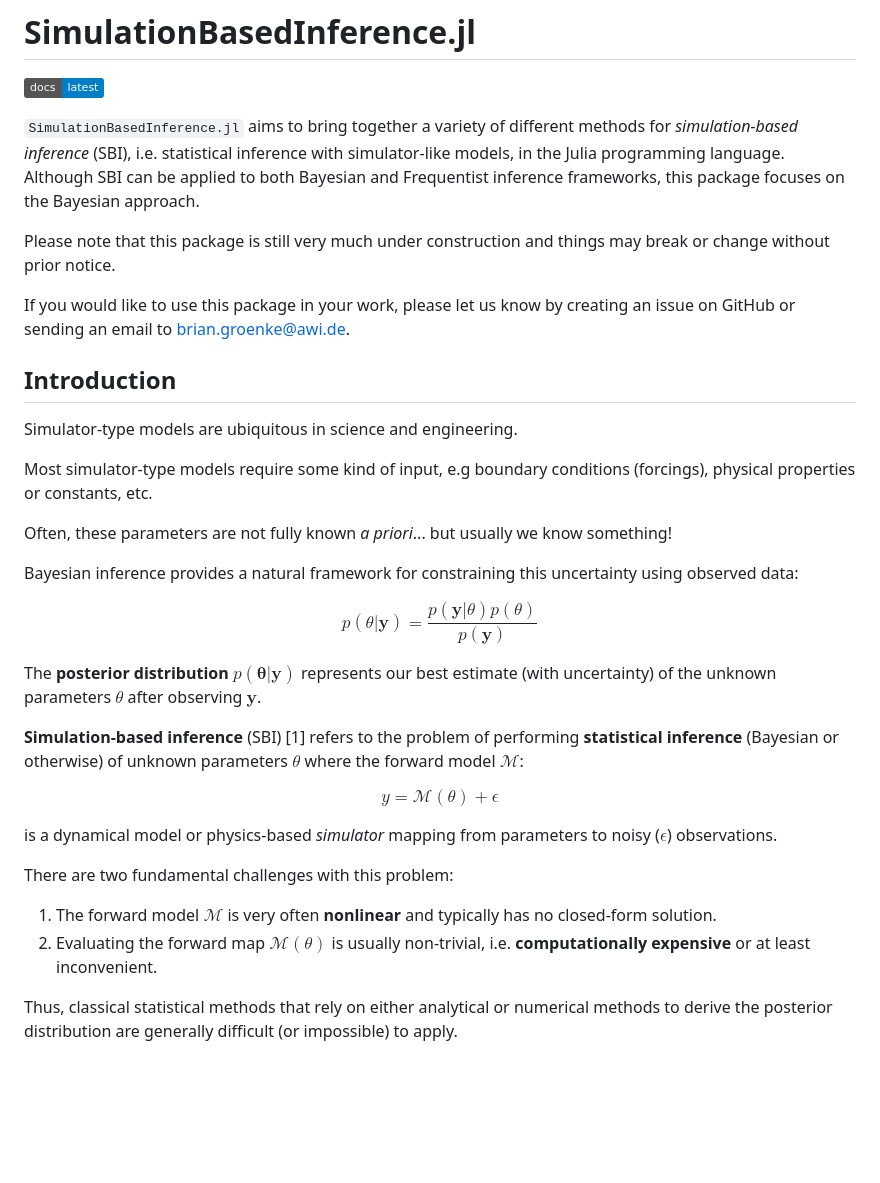
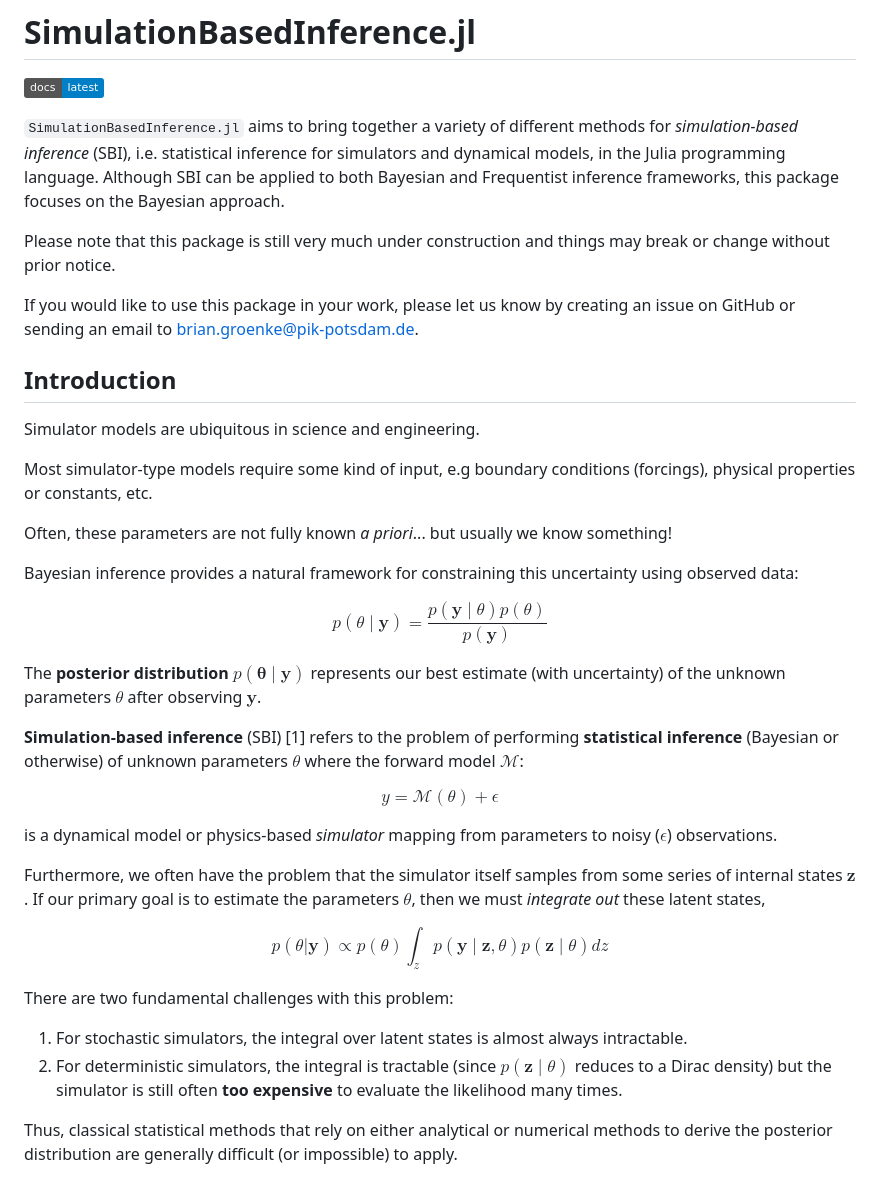
Before and after one commit to bgroenks96/SimulationBasedInference.jl, a Markdown page: README.md, the part around the change. Rendered like a GitHub page; badges without logos; blank space fills up the shorter version.

```diff
--- a/README.md
+++ b/README.md
@@ -5,14 +5,14 @@
 [docs-dev-img]: https://img.shields.io/badge/docs-latest-blue.svg
 [docs-dev-url]: https://bgroenks96.github.io/SimulationBasedInference.jl/dev/
 
-`SimulationBasedInference.jl` aims to bring together a variety of different methods for *simulation-based inference* (SBI), i.e. statistical inference with simulator-like models, in the Julia programming language. Although SBI can be applied to both Bayesian and Frequentist inference frameworks, this package focuses on the Bayesian approach.
+`SimulationBasedInference.jl` aims to bring together a variety of different methods for *simulation-based inference* (SBI), i.e. statistical inference for simulators and dynamical models, in the Julia programming language. Although SBI can be applied to both Bayesian and Frequentist inference frameworks, this package focuses on the Bayesian approach.
 
 Please note that this package is still very much under construction and things may break or change without prior notice.
 
-If you would like to use this package in your work, please let us know by creating an issue on GitHub or sending an email to [brian.groenke@awi.de](mailto:brian.groenke@awi.de).
+If you would like to use this package in your work, please let us know by creating an issue on GitHub or sending an email to [brian.groenke@pik-potsdam.de](mailto:brian.groenke@pik-potdsam.de).
 
 ## Introduction
-Simulator-type models are ubiquitous in science and engineering.
+Simulator models are ubiquitous in science and engineering.
 
 Most simulator-type models require some kind of input, e.g boundary conditions (forcings), physical properties or constants, etc.
 
@@ -21,10 +21,10 @@ Often, these parameters are not fully known *a priori*... but usually we know so
 Bayesian inference provides a natural framework for constraining this uncertainty using observed data:
 
 $$
-p(\theta | \mathbf{y}) = \frac{p(\mathbf{y}|\theta)p(\theta)}{p(\mathbf{y})}
+p(\theta \mid \mathbf{y}) = \frac{p(\mathbf{y} \mid \theta)p(\theta)}{p(\mathbf{y})}
 $$
 
-The **posterior distribution** $p(\boldsymbol{\theta} | \mathbf{y})$ represents our best estimate (with uncertainty) of the unknown parameters $\theta$ after observing $\mathbf{y}$.
+The **posterior distribution** $p(\boldsymbol{\theta} \mid \mathbf{y})$ represents our best estimate (with uncertainty) of the unknown parameters $\theta$ after observing $\mathbf{y}$.
 
 **Simulation-based inference** (SBI) [1] refers to the problem of performing **statistical inference** (Bayesian or otherwise) of unknown parameters $\theta$ where the forward model $\mathcal{M}$:
 
@@ -34,9 +34,15 @@ $$
 
 is a dynamical model or physics-based *simulator* mapping from parameters to noisy ($\epsilon$) observations.
 
+Furthermore, we often have the problem that the simulator itself samples from some series of internal states $\mathbf{z}$. If our primary goal is to estimate the parameters $\theta$, then we must *integrate out* these latent states,
+
+$$
+p(\theta | \mathbf{y}) \propto p(\theta) \int_z p(\mathbf{y} \mid \mathbf{z}, \theta)p(\mathbf{z} \mid \theta) dz
+$$
+
 There are two fundamental challenges with this problem:
-1. The forward model $\mathcal{M}$ is very often **nonlinear** and typically has no closed-form solution.
-2. Evaluating the forward map $\mathcal{M}(\theta)$ is usually non-trivial, i.e. **computationally expensive** or at least inconvenient.
+1. For stochastic simulators, the integral over latent states is almost always intractable.
+2. For deterministic simulators, the integral is tractable (since $p(\mathbf{z} \mid \theta)$ reduces to a Dirac density) but the simulator is still often **too expensive** to evaluate the likelihood many times.
 
 Thus, classical statistical methods that rely on either analytical or numerical methods to derive the posterior distribution are generally difficult (or impossible) to apply.
 
```
